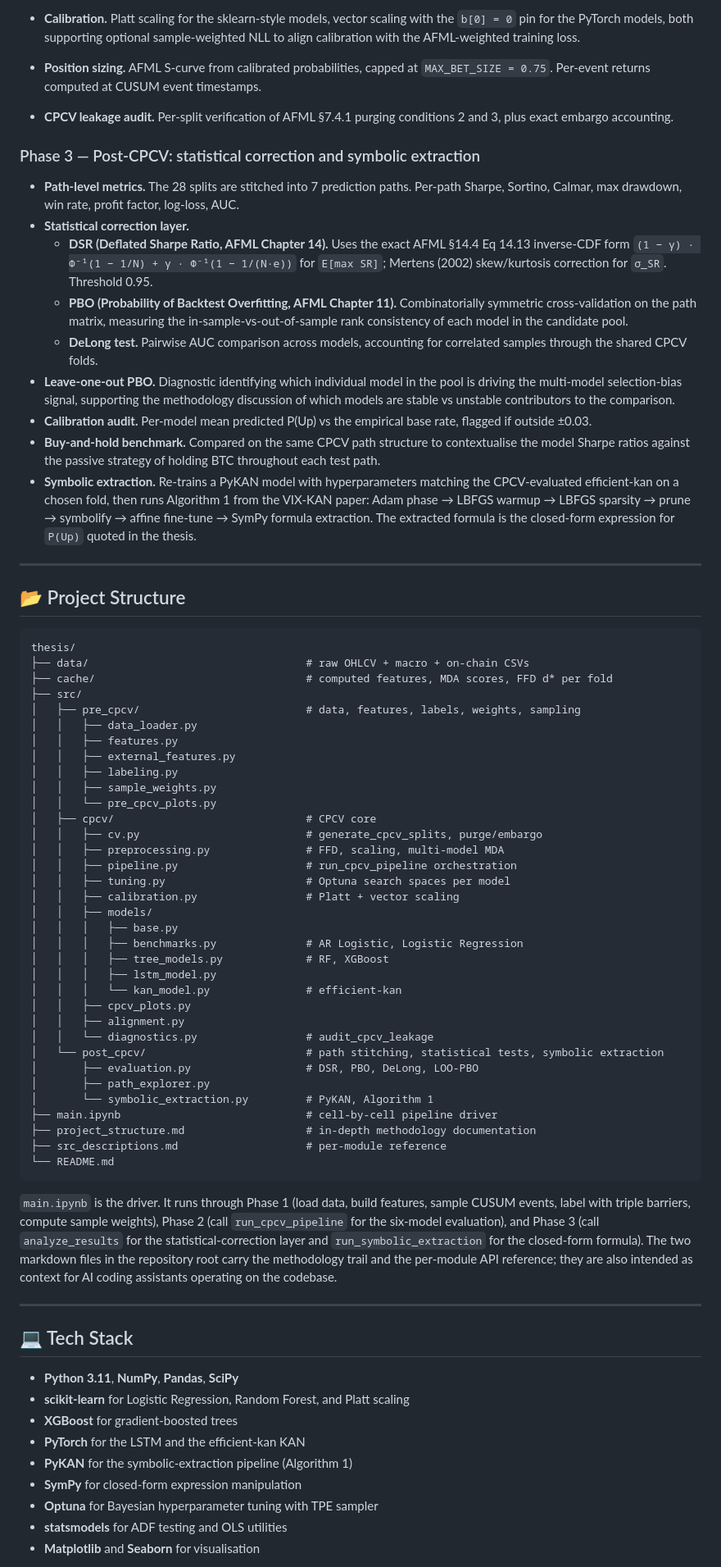
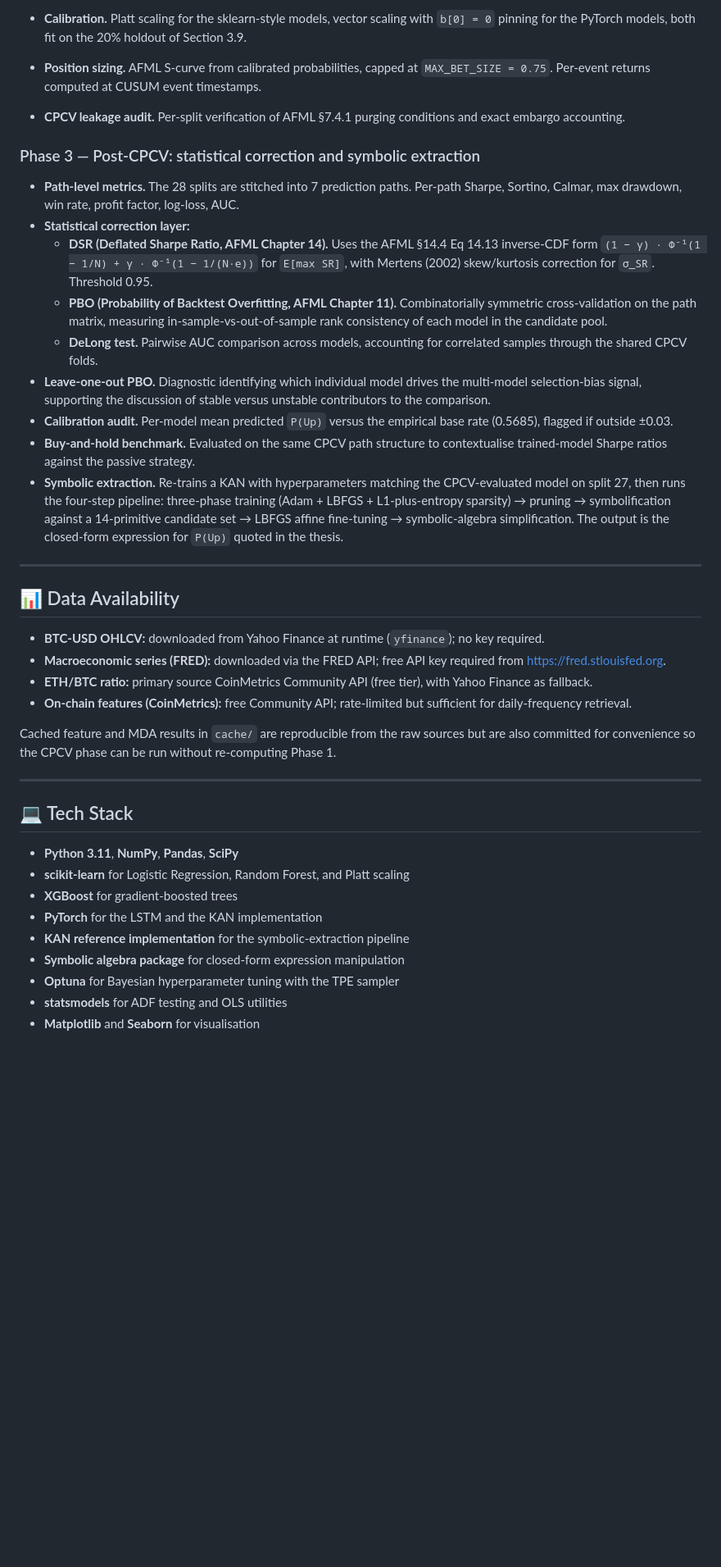
Before and after one commit to pterletskiy/BTC_KAN_AFML, a Markdown page: README.md, the part around one of its changes. Shown at 82% size. GitHub-like rendering; blank space fills up the shorter version.

Commit message:
readme att

````diff
--- a/README.md
+++ b/README.md
@@ -86,74 +107,42 @@ The pipeline is organised into three sequential phases.
 
-* **Calibration.** Platt scaling for the sklearn-style models, vector scaling with the `b[0] = 0` pin for the PyTorch models, both supporting optional sample-weighted NLL to align calibration with the AFML-weighted training loss.
-* **Position sizing.** AFML S-curve from calibrated probabilities, capped at `MAX_BET_SIZE = 0.75`. Per-event returns computed at CUSUM event timestamps.
-* **CPCV leakage audit.** Per-split verification of AFML §7.4.1 purging conditions 2 and 3, plus exact embargo accounting.
+- **Calibration.** Platt scaling for the sklearn-style models, vector scaling with `b[0] = 0` pinning for the PyTorch models, both fit on the 20% holdout of Section 3.9.
+- **Position sizing.** AFML S-curve from calibrated probabilities, capped at `MAX_BET_SIZE = 0.75`. Per-event returns computed at CUSUM event timestamps.
+- **CPCV leakage audit.** Per-split verification of AFML §7.4.1 purging conditions and exact embargo accounting.
 
 ### Phase 3 — Post-CPCV: statistical correction and symbolic extraction
 
-* **Path-level metrics.** The 28 splits are stitched into 7 prediction paths. Per-path Sharpe, Sortino, Calmar, max drawdown, win rate, profit factor, log-loss, AUC.
-* **Statistical correction layer.**
-  * **DSR (Deflated Sharpe Ratio, AFML Chapter 14).** Uses the exact AFML §14.4 Eq 14.13 inverse-CDF form `(1 − γ) · Φ⁻¹(1 − 1/N) + γ · Φ⁻¹(1 − 1/(N·e))` for `E[max SR]`; Mertens (2002) skew/kurtosis correction for `σ_SR`. Threshold 0.95.
-  * **PBO (Probability of Backtest Overfitting, AFML Chapter 11).** Combinatorially symmetric cross-validation on the path matrix, measuring the in-sample-vs-out-of-sample rank consistency of each model in the candidate pool.
-  * **DeLong test.** Pairwise AUC comparison across models, accounting for correlated samples through the shared CPCV folds.
-* **Leave-one-out PBO.** Diagnostic identifying which individual model in the pool is driving the multi-model selection-bias signal, supporting the methodology discussion of which models are stable vs unstable contributors to the comparison.
-* **Calibration audit.** Per-model mean predicted P(Up) vs the empirical base rate, flagged if outside ±0.03.
-* **Buy-and-hold benchmark.** Compared on the same CPCV path structure to contextualise the model Sharpe ratios against the passive strategy of holding BTC throughout each test path.
-* **Symbolic extraction.** Re-trains a PyKAN model with hyperparameters matching the CPCV-evaluated efficient-kan on a chosen fold, then runs Algorithm 1 from the VIX-KAN paper: Adam phase → LBFGS warmup → LBFGS sparsity → prune → symbolify → affine fine-tune → SymPy formula extraction. The extracted formula is the closed-form expression for `P(Up)` quoted in the thesis.
+- **Path-level metrics.** The 28 splits are stitched into 7 prediction paths. Per-path Sharpe, Sortino, Calmar, max drawdown, win rate, profit factor, log-loss, AUC.
+- **Statistical correction layer:**
+  - **DSR (Deflated Sharpe Ratio, AFML Chapter 14).** Uses the AFML §14.4 Eq 14.13 inverse-CDF form `(1 − γ) · Φ⁻¹(1 − 1/N) + γ · Φ⁻¹(1 − 1/(N·e))` for `E[max SR]`, with Mertens (2002) skew/kurtosis correction for `σ_SR`. Threshold 0.95.
+  - **PBO (Probability of Backtest Overfitting, AFML Chapter 11).** Combinatorially symmetric cross-validation on the path matrix, measuring in-sample-vs-out-of-sample rank consistency of each model in the candidate pool.
+  - **DeLong test.** Pairwise AUC comparison across models, accounting for correlated samples through the shared CPCV folds.
+- **Leave-one-out PBO.** Diagnostic identifying which individual model drives the multi-model selection-bias signal, supporting the discussion of stable versus unstable contributors to the comparison.
+- **Calibration audit.** Per-model mean predicted `P(Up)` versus the empirical base rate (0.5685), flagged if outside ±0.03.
+- **Buy-and-hold benchmark.** Evaluated on the same CPCV path structure to contextualise trained-model Sharpe ratios against the passive strategy.
+- **Symbolic extraction.** Re-trains a KAN with hyperparameters matching the CPCV-evaluated model on split 27, then runs the four-step pipeline: three-phase training (Adam + LBFGS + L1-plus-entropy sparsity) → pruning → symbolification against a 14-primitive candidate set → LBFGS affine fine-tuning → symbolic-algebra simplification. The output is the closed-form expression for `P(Up)` quoted in the thesis.
 
 ---
 
-## 📂 Project Structure
+## 📊 Data Availability
 
-```
-thesis/
-├── data/                                  # raw OHLCV + macro + on-chain CSVs
-├── cache/                                 # computed features, MDA scores, FFD d* per fold
-├── src/
-│   ├── pre_cpcv/                          # data, features, labels, weights, sampling
-│   │   ├── data_loader.py
-│   │   ├── features.py
-│   │   ├── external_features.py
-│   │   ├── labeling.py
-│   │   ├── sample_weights.py
-│   │   └── pre_cpcv_plots.py
-│   ├── cpcv/                              # CPCV core
-│   │   ├── cv.py                          # generate_cpcv_splits, purge/embargo
-│   │   ├── preprocessing.py               # FFD, scaling, multi-model MDA
-│   │   ├── pipeline.py                    # run_cpcv_pipeline orchestration
-│   │   ├── tuning.py                      # Optuna search spaces per model
-│   │   ├── calibration.py                 # Platt + vector scaling
-│   │   ├── models/
-│   │   │   ├── base.py
-│   │   │   ├── benchmarks.py              # AR Logistic, Logistic Regression
-│   │   │   ├── tree_models.py             # RF, XGBoost
-│   │   │   ├── lstm_model.py
-│   │   │   └── kan_model.py               # efficient-kan
-│   │   ├── cpcv_plots.py
-│   │   ├── alignment.py
-│   │   └── diagnostics.py                 # audit_cpcv_leakage
-│   └── post_cpcv/                         # path stitching, statistical tests, symbolic extraction
-│       ├── evaluation.py                  # DSR, PBO, DeLong, LOO-PBO
-│       ├── path_explorer.py
-│       └── symbolic_extraction.py         # PyKAN, Algorithm 1
-├── main.ipynb                             # cell-by-cell pipeline driver
-├── project_structure.md                   # in-depth methodology documentation
-├── src_descriptions.md                    # per-module reference
-└── README.md
-```
+- **BTC-USD OHLCV:** downloaded from Yahoo Finance at runtime (`yfinance`); no key required.
+- **Macroeconomic series (FRED):** downloaded via the FRED API; free API key required from [https://fred.stlouisfed.org](https://fred.stlouisfed.org).
+- **ETH/BTC ratio:** primary source CoinMetrics Community API (free tier), with Yahoo Finance as fallback.
+- **On-chain features (CoinMetrics):** free Community API; rate-limited but sufficient for daily-frequency retrieval.
 
-`main.ipynb` is the driver. It runs through Phase 1 (load data, build features, sample CUSUM events, label with triple barriers, compute sample weights), Phase 2 (call `run_cpcv_pipeline` for the six-model evaluation), and Phase 3 (call `analyze_results` for the statistical-correction layer and `run_symbolic_extraction` for the closed-form formula). The two markdown files in the repository root carry the methodology trail and the per-module API reference; they are also intended as context for AI coding assistants operating on the codebase.
+Cached feature and MDA results in `cache/` are reproducible from the raw sources but are also committed for convenience so the CPCV phase can be run without re-computing Phase 1.
 
 ---
 
 ## 💻 Tech Stack
 
-* **Python 3.11**, **NumPy**, **Pandas**, **SciPy**
-* **scikit-learn** for Logistic Regression, Random Forest, and Platt scaling
-* **XGBoost** for gradient-boosted trees
-* **PyTorch** for the LSTM and the efficient-kan KAN
-* **PyKAN** for the symbolic-extraction pipeline (Algorithm 1)
-* **SymPy** for closed-form expression manipulation
-* **Optuna** for Bayesian hyperparameter tuning with TPE sampler
-* **statsmodels** for ADF testing and OLS utilities
-* **Matplotlib** and **Seaborn** for visualisation
+- **Python 3.11**, **NumPy**, **Pandas**, **SciPy**
+- **scikit-learn** for Logistic Regression, Random Forest, and Platt scaling
+- **XGBoost** for gradient-boosted trees
+- **PyTorch** for the LSTM and the KAN implementation
+- **KAN reference implementation** for the symbolic-extraction pipeline
+- **Symbolic algebra package** for closed-form expression manipulation
+- **Optuna** for Bayesian hyperparameter tuning with the TPE sampler
+- **statsmodels** for ADF testing and OLS utilities
+- **Matplotlib** and **Seaborn** for visualisation
 
````
Also changed, not shown: other parts of README.md (+92 -45 lines).
